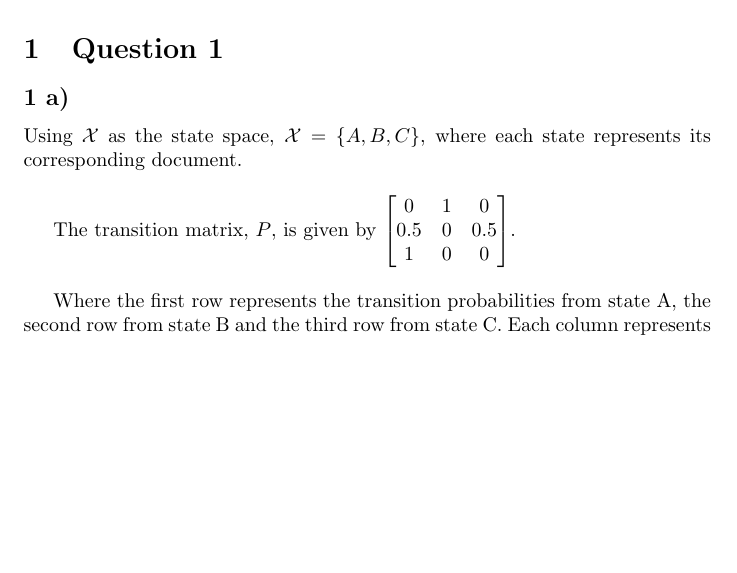
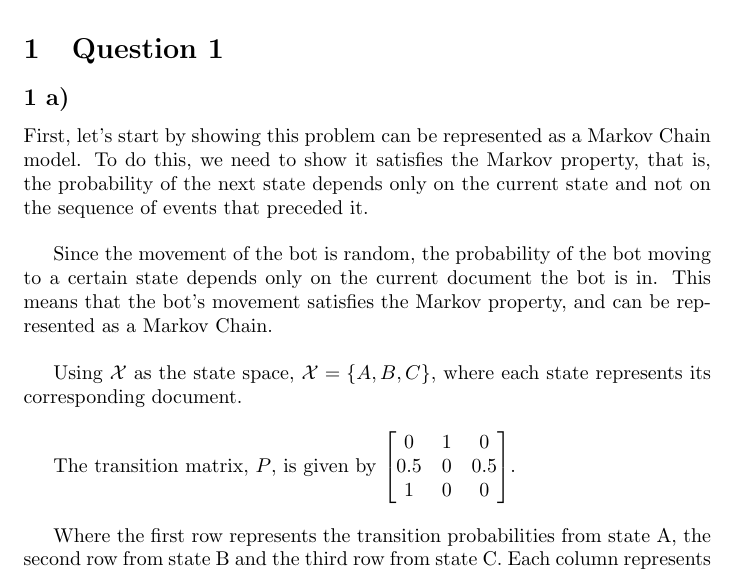
Before and after one commit to SebastiaoCarvalho/padi, a LaTeX problem sheet (hw1/hw1.tex): part of page 1 of 3, cut so that both start at the same text, the shorter picture padded with empty space. Compiled offline with pdfLaTeX.

Commit message:
add markov chain justification

```diff
--- a/hw1/hw1.tex
+++ b/hw1/hw1.tex
@@ -19,6 +19,17 @@
 \section{Question 1}
 
 \subsection{}
+
+First, let's start by showing this problem can be represented as a Markov Chain model. To do this, we need to show it
+satisfies the Markov property, that is, the probability of the next state depends only on the current state and not on the
+sequence of events that preceded it.
+
+\bigskip
+
+Since the movement of the bot is random, the probability of the bot moving to a certain state depends only on the current document
+the bot is in. This means that the bot's movement satisfies the Markov property, and can be represented as a Markov Chain.
+
+\bigskip
 
 Using $\mathcal{X}$ as the state space, $\mathcal{X} = \{ A, B, C\}$, where each state represents its corresponding document.
 
```
Also changed, not shown: hw1/hw1.pdf.
